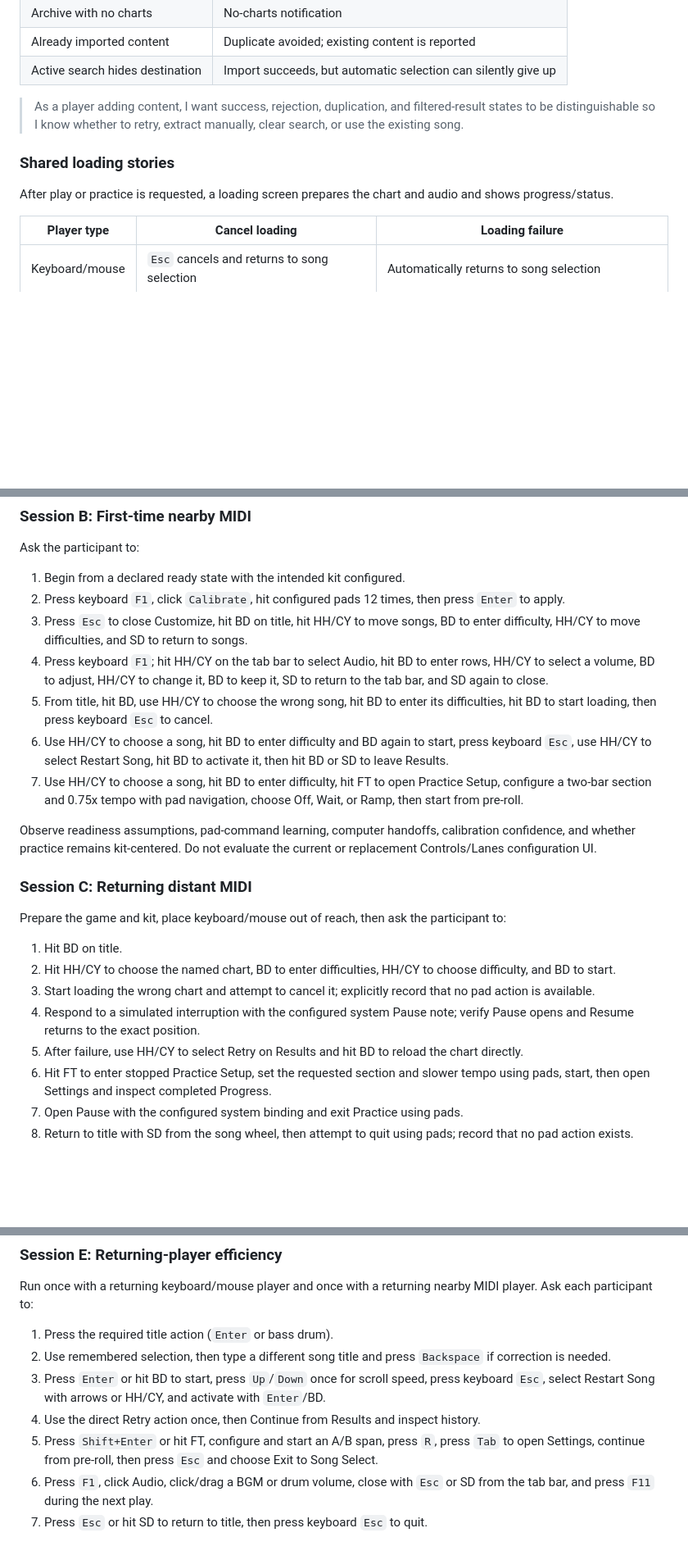
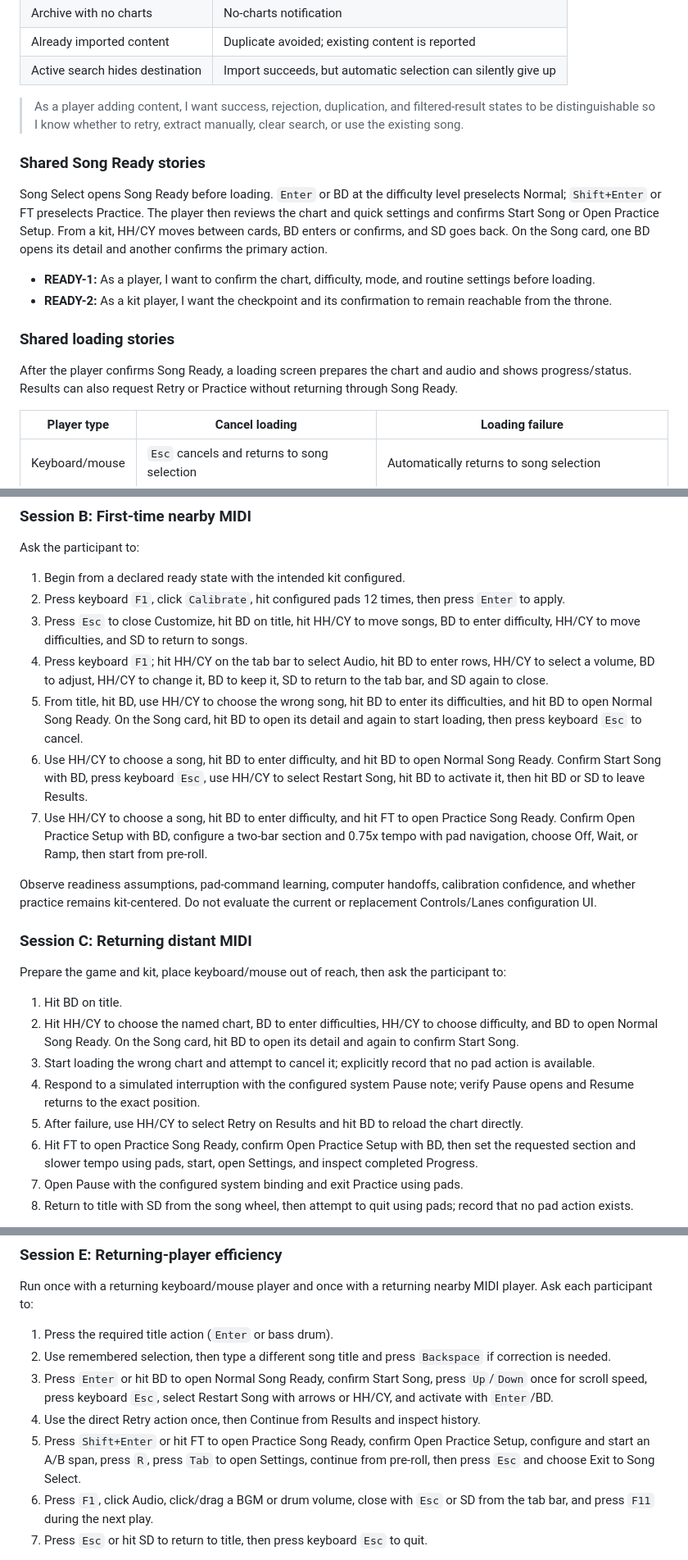
Before and after one commit to lazykern/dtxmaniars, a Markdown page: docs/notes/2026-07-11-player-user-stories.md, 3 parts joined by grey strips. Shown at 82% size. Rendered like a GitHub page; blank space fills up the shorter version.

Commit message:
docs(menu): document song ready handoff

```diff
--- a/docs/notes/2026-07-11-player-user-stories.md
+++ b/docs/notes/2026-07-11-player-user-stories.md
@@ -111,10 +111,25 @@ Import is not one happy path. Current player-visible outcomes include:
 > filtered-result states to be distinguishable so I know whether to retry,
 > extract manually, clear search, or use the existing song.
 
+### Shared Song Ready stories
+
+Song Select opens Song Ready before loading. `Enter` or BD at the difficulty
+level preselects Normal; `Shift+Enter` or FT preselects Practice. The player
+then reviews the chart and quick settings and confirms Start Song or Open
+Practice Setup. From a kit, HH/CY moves between cards, BD enters or confirms,
+and SD goes back. On the Song card, one BD opens its detail and another confirms
+the primary action.
+
+- **READY-1:** As a player, I want to confirm the chart, difficulty, mode, and
+  routine settings before loading.
+- **READY-2:** As a kit player, I want the checkpoint and its confirmation to
+  remain reachable from the throne.
+
 ### Shared loading stories
 
-After play or practice is requested, a loading screen prepares the chart and
-audio and shows progress/status.
+After the player confirms Song Ready, a loading screen prepares the chart and
+audio and shows progress/status. Results can also request Retry or Practice
+without returning through Song Ready.
 
 | Player type | Cancel loading | Loading failure |
 |---|---|---|
@@ -991,13 +1017,17 @@ Ask the participant to:
    enter rows, HH/CY to select a volume, BD to adjust, HH/CY to change it, BD
    to keep it, SD to return to the tab bar, and SD again to close.
 5. From title, hit BD, use HH/CY to choose the wrong song, hit BD to enter its
-   difficulties, hit BD to start loading, then press keyboard `Esc` to cancel.
-6. Use HH/CY to choose a song, hit BD to enter difficulty and BD again to start,
-   press keyboard `Esc`, use HH/CY to select Restart Song, hit BD to activate it, then
-   hit BD or SD to leave Results.
-7. Use HH/CY to choose a song, hit BD to enter difficulty, hit FT to open
-   Practice Setup, configure a two-bar section and 0.75x tempo with pad
-   navigation, choose Off, Wait, or Ramp, then start from pre-roll.
+   difficulties, and hit BD to open Normal Song Ready. On the Song card, hit BD
+   to open its detail and again to start loading, then press keyboard `Esc` to
+   cancel.
+6. Use HH/CY to choose a song, hit BD to enter difficulty, and hit BD to open
+   Normal Song Ready. Confirm Start Song with BD, press keyboard `Esc`, use
+   HH/CY to select Restart Song, hit BD to activate it, then hit BD or SD to
+   leave Results.
+7. Use HH/CY to choose a song, hit BD to enter difficulty, and hit FT to open
+   Practice Song Ready. Confirm Open Practice Setup with BD, configure a
+   two-bar section and 0.75x tempo with pad navigation, choose Off, Wait, or
+   Ramp, then start from pre-roll.
 
 Observe readiness assumptions, pad-command learning, computer handoffs,
 calibration confidence, and whether practice remains kit-centered. Do not
@@ -1010,15 +1040,17 @@ participant to:
 
 1. Hit BD on title.
 2. Hit HH/CY to choose the named chart, BD to enter difficulties, HH/CY to
-   choose difficulty, and BD to start.
+   choose difficulty, and BD to open Normal Song Ready. On the Song card, hit
+   BD to open its detail and again to confirm Start Song.
 3. Start loading the wrong chart and attempt to cancel it; explicitly record
    that no pad action is available.
 4. Respond to a simulated interruption with the configured system Pause note;
    verify Pause opens and Resume returns to the exact position.
 5. After failure, use HH/CY to select Retry on Results and hit BD to reload the
    chart directly.
-6. Hit FT to enter stopped Practice Setup, set the requested section and slower
-   tempo using pads, start, then open Settings and inspect completed Progress.
+6. Hit FT to open Practice Song Ready, confirm Open Practice Setup with BD,
+   then set the requested section and slower tempo using pads, start, open
+   Settings, and inspect completed Progress.
 7. Open Pause with the configured system binding and exit Practice using pads.
 8. Return to title with SD from the song wheel, then attempt to quit using pads;
    record that no pad action exists.
@@ -1054,14 +1086,15 @@ MIDI player. Ask each participant to:
 1. Press the required title action (`Enter` or bass drum).
 2. Use remembered selection, then type a different song title and press
    `Backspace` if correction is needed.
-3. Press `Enter` or hit BD to start, press `Up`/`Down` once for scroll speed,
-   press keyboard `Esc`, select Restart Song with arrows or HH/CY, and activate with
-   `Enter`/BD.
+3. Press `Enter` or hit BD to open Normal Song Ready, confirm Start Song, press
+   `Up`/`Down` once for scroll speed, press keyboard `Esc`, select Restart Song
+   with arrows or HH/CY, and activate with `Enter`/BD.
 4. Use the direct Retry action once, then Continue from Results and inspect
    history.
-5. Press `Shift+Enter` or hit FT, configure and start an A/B span, press `R`,
-   press `Tab` to open Settings, continue from pre-roll, then press `Esc` and
-   choose Exit to Song Select.
+5. Press `Shift+Enter` or hit FT to open Practice Song Ready, confirm Open
+   Practice Setup, configure and start an A/B span, press `R`, press `Tab` to
+   open Settings, continue from pre-roll, then press `Esc` and choose Exit to
+   Song Select.
 6. Press `F1`, click Audio, click/drag a BGM or drum volume, close with `Esc` or
    SD from the tab bar, and press `F11` during the next play.
 7. Press `Esc` or hit SD to return to title, then press keyboard `Esc` to quit.
```
Also changed, not shown: other parts of docs/notes/2026-07-11-player-user-stories.md (+38 -27 lines), docs/notes/2026-07-11-player-manual-current-behavior.md (+50 -24 lines), docs/player-guide.md (+19 -9 lines).
